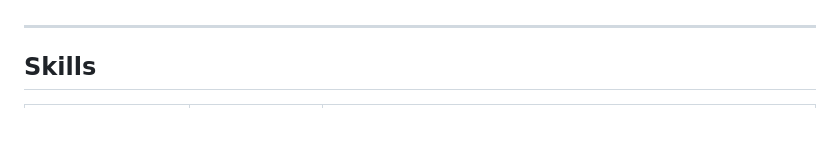
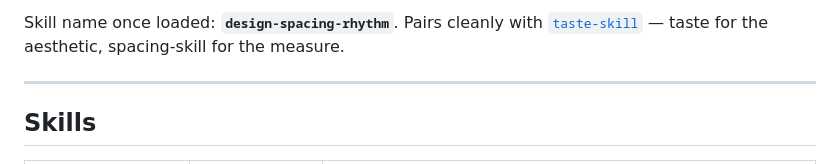
Before and after one commit to buidangminh23/spacing-skill, a Markdown page: README.md, the part around one of its changes. GitHub-like rendering; blank space fills up the shorter version.

```diff
--- a/README.md
+++ b/README.md
@@ -42,3 +112,6 @@ with `taste-skill` — taste for the aesthetic, spacing-skill for the measure.
+Skill name once loaded: **`design-spacing-rhythm`**. Pairs cleanly with
+[`taste-skill`](https://github.com/Leonxlnx/taste-skill) — taste for the aesthetic,
+spacing-skill for the measure.
 
 ---
 
```
Also changed, not shown: other parts of README.md (+74 -4 lines).
